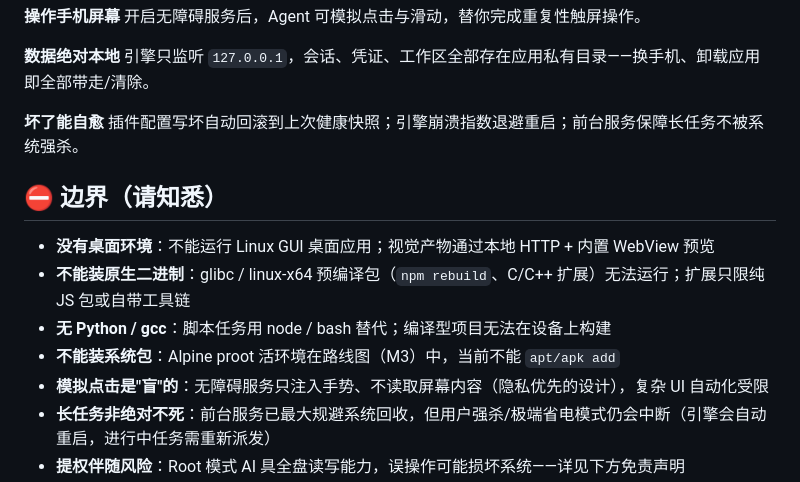
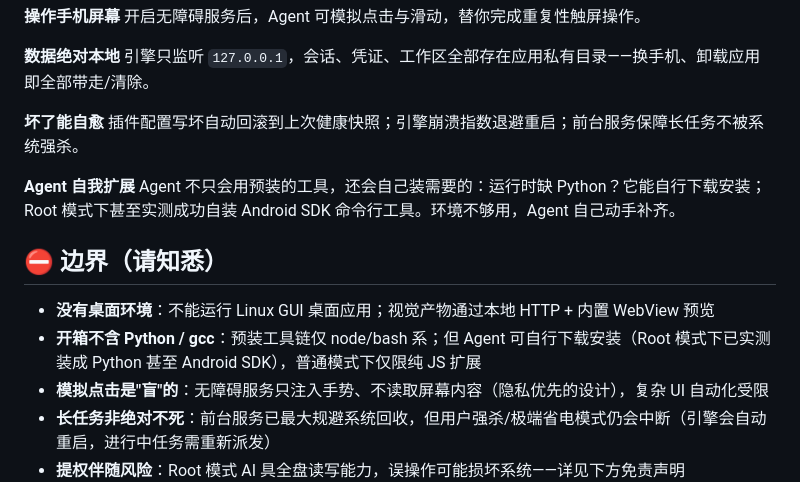
Before and after one commit to Soodok/Deepseek-Harness-Local-Android, a Markdown page: README.md, the part around the change. GitHub-like rendering.

```diff
--- a/README.md
+++ b/README.md
@@ -35,12 +35,13 @@ Agent 起一个本地 HTTP 服务（用内置 node），给你 `http://127.0.0.1
 **坏了能自愈**
 插件配置写坏自动回滚到上次健康快照；引擎崩溃指数退避重启；前台服务保障长任务不被系统强杀。
 
+**Agent 自我扩展**
+Agent 不只会用预装的工具，还会自己装需要的：运行时缺 Python？它能自行下载安装；Root 模式下甚至实测成功自装 Android SDK 命令行工具。环境不够用，Agent 自己动手补齐。
+
 ## ⛔ 边界（请知悉）
 
 - **没有桌面环境**：不能运行 Linux GUI 桌面应用；视觉产物通过本地 HTTP + 内置 WebView 预览
-- **不能装原生二进制**：glibc / linux-x64 预编译包（`npm rebuild`、C/C++ 扩展）无法运行；扩展只限纯 JS 包或自带工具链
-- **无 Python / gcc**：脚本任务用 node / bash 替代；编译型项目无法在设备上构建
-- **不能装系统包**：Alpine proot 活环境在路线图（M3）中，当前不能 `apt/apk add`
+- **开箱不含 Python / gcc**：预装工具链仅 node/bash 系；但 Agent 可自行下载安装（Root 模式下已实测装成 Python 甚至 Android SDK），普通模式下仅限纯 JS 扩展
 - **模拟点击是"盲"的**：无障碍服务只注入手势、不读取屏幕内容（隐私优先的设计），复杂 UI 自动化受限
 - **长任务非绝对不死**：前台服务已最大规避系统回收，但用户强杀/极端省电模式仍会中断（引擎会自动重启，进行中任务需重新派发）
 - **提权伴随风险**：Root 模式 AI 具全盘读写能力，误操作可能损坏系统——详见下方免责声明
```
Also changed, not shown: README_EN.md (+4 -3 lines).
